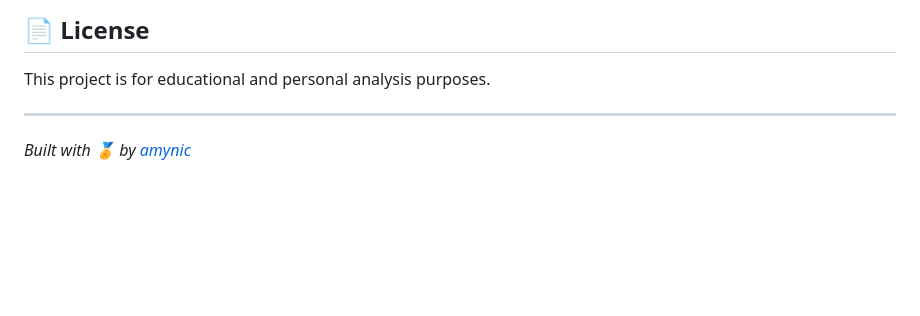
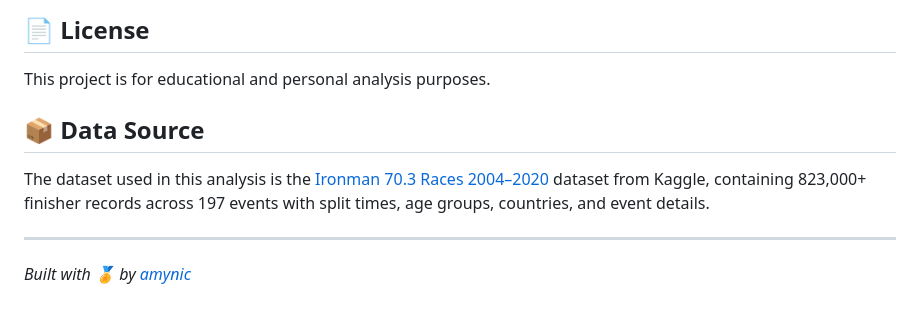
Before and after one commit to amynic/ironman, a Markdown page: README.md, the part around the change. Drawn GitHub-style; blank space fills up the shorter version.

Commit message:
Add Kaggle data source credit to README
Co-authored-by: Copilot <223556219+Copilot@users.noreply.github.com>

```diff
--- a/README.md
+++ b/README.md
@@ -87,6 +87,10 @@ jupyter notebook ironman_70_3_analysis.ipynb
 
 This project is for educational and personal analysis purposes.
 
+## 📦 Data Source
+
+The dataset used in this analysis is the [Ironman 70.3 Races 2004–2020](https://www.kaggle.com/datasets/aiaiaidavid/ironman-703-race-data-between-2004-and-2020) dataset from Kaggle, containing 823,000+ finisher records across 197 events with split times, age groups, countries, and event details.
+
 ---
 
 *Built with 🏅 by [amynic](https://github.com/amynic)*
```
